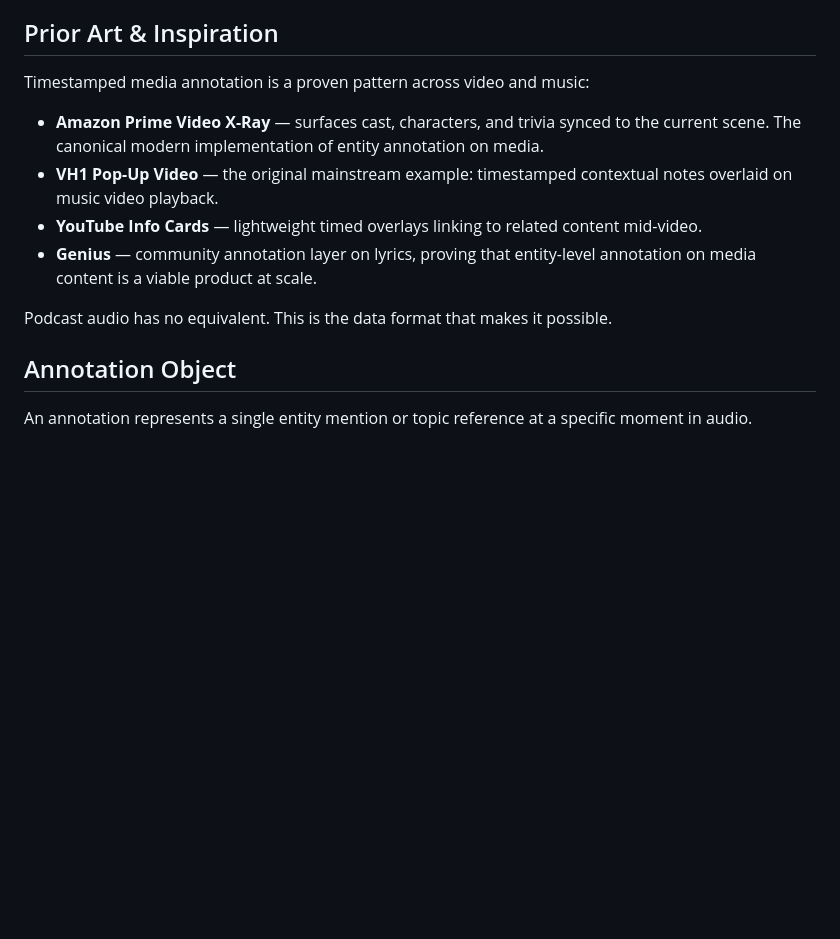
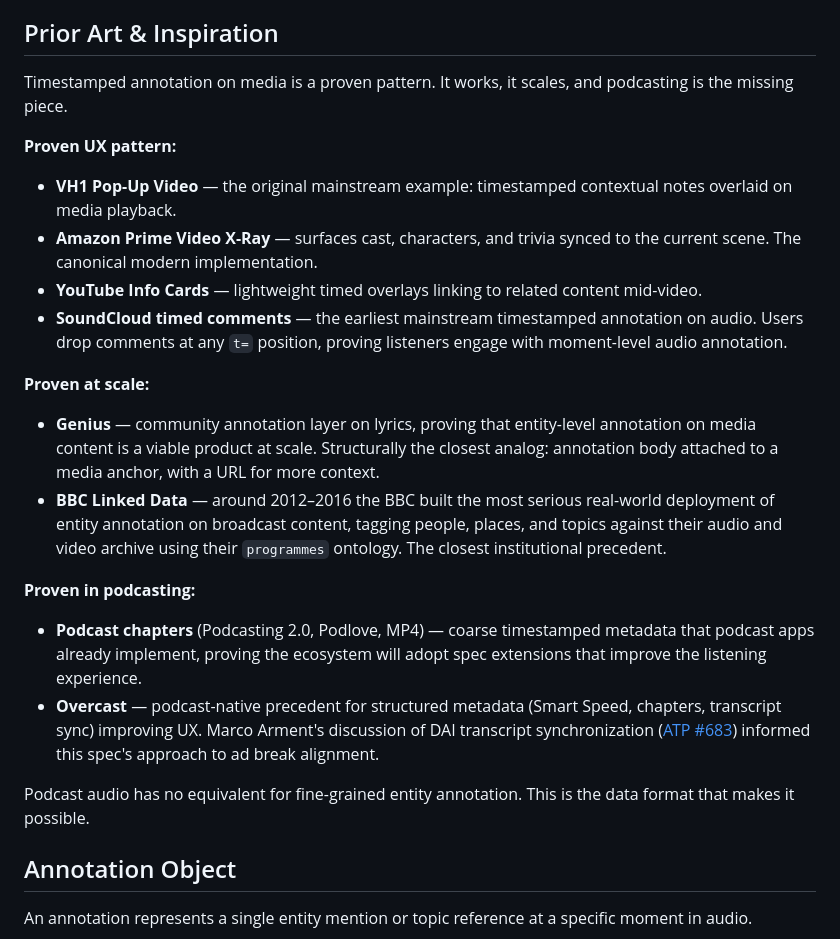
Before and after one commit to ryanwi/podcast-annotations-js, a Markdown page: SPEC.md, the part around the change. Drawn GitHub-style; blank space fills up the shorter version.

Commit message:
Expand Prior Art section with grouped evidence
Reorganize by what each precedent proves (UX pattern, scale,
podcasting) rather than a flat list. Add SoundCloud timed
comments, BBC Linked Data, and Overcast/chapters.

```diff
--- a/SPEC.md
+++ b/SPEC.md
@@ -17,14 +17,23 @@ Podcasts reference people, places, products, and concepts — but there is no st
 
 ## Prior Art & Inspiration
 
-Timestamped media annotation is a proven pattern across video and music:
+Timestamped annotation on media is a proven pattern. It works, it scales, and podcasting is the missing piece.
 
-- **Amazon Prime Video X-Ray** — surfaces cast, characters, and trivia synced to the current scene. The canonical modern implementation of entity annotation on media.
-- **VH1 Pop-Up Video** — the original mainstream example: timestamped contextual notes overlaid on music video playback.
+**Proven UX pattern:**
+- **VH1 Pop-Up Video** — the original mainstream example: timestamped contextual notes overlaid on media playback.
+- **Amazon Prime Video X-Ray** — surfaces cast, characters, and trivia synced to the current scene. The canonical modern implementation.
 - **YouTube Info Cards** — lightweight timed overlays linking to related content mid-video.
-- **Genius** — community annotation layer on lyrics, proving that entity-level annotation on media content is a viable product at scale.
+- **SoundCloud timed comments** — the earliest mainstream timestamped annotation on audio. Users drop comments at any `t=` position, proving listeners engage with moment-level audio annotation.
 
-Podcast audio has no equivalent. This is the data format that makes it possible.
+**Proven at scale:**
+- **Genius** — community annotation layer on lyrics, proving that entity-level annotation on media content is a viable product at scale. Structurally the closest analog: annotation body attached to a media anchor, with a URL for more context.
+- **BBC Linked Data** — around 2012–2016 the BBC built the most serious real-world deployment of entity annotation on broadcast content, tagging people, places, and topics against their audio and video archive using their `programmes` ontology. The closest institutional precedent.
+
+**Proven in podcasting:**
+- **Podcast chapters** (Podcasting 2.0, Podlove, MP4) — coarse timestamped metadata that podcast apps already implement, proving the ecosystem will adopt spec extensions that improve the listening experience.
+- **Overcast** — podcast-native precedent for structured metadata (Smart Speed, chapters, transcript sync) improving UX. Marco Arment's discussion of DAI transcript synchronization ([ATP #683](https://atp.fm/683)) informed this spec's approach to ad break alignment.
+
+Podcast audio has no equivalent for fine-grained entity annotation. This is the data format that makes it possible.
 
 ## Annotation Object
 
```
